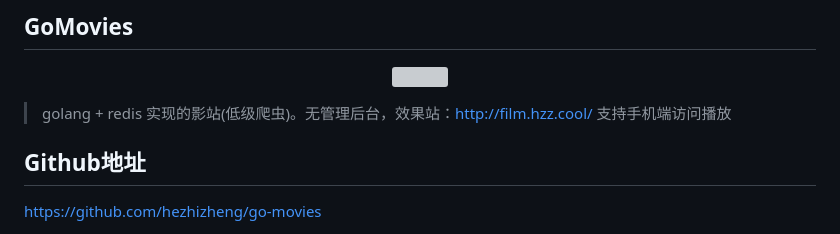
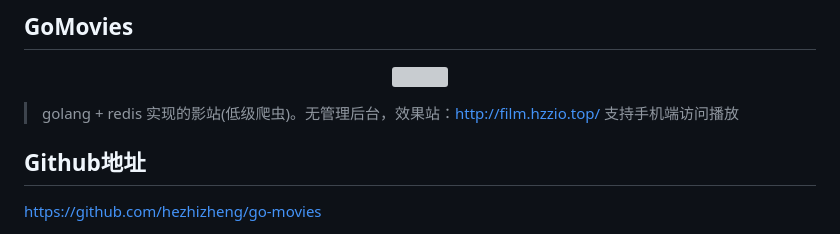
Before and after one commit to hezhizheng/go-movies, a Markdown page: readme.md, the part around the change. GitHub-like rendering; grey boxes are pictures that could not be loaded.

Commit message:
Update project description and demo link in README

```diff
--- a/readme.md
+++ b/readme.md
@@ -4,7 +4,7 @@
 <img src="https://cdn.jsdelivr.net/gh/hezhizheng/static-image-hosting@main/image-hosting/20211124102659_GRITHQADFCQQUIUN.png">
 </p>
 
-> golang + redis 实现的影站(低级爬虫)。无管理后台，效果站：[http://film.hzz.cool/](https://film.hzz.cool/) 支持手机端访问播放
+> golang + redis 实现的影站(低级爬虫)。无管理后台，效果站：[http://film.hzzio.top/](https://film.hzzio.top/) 支持手机端访问播放
 
 ## Github地址
 [https://github.com/hezhizheng/go-movies](https://github.com/hezhizheng/go-movies)
```
